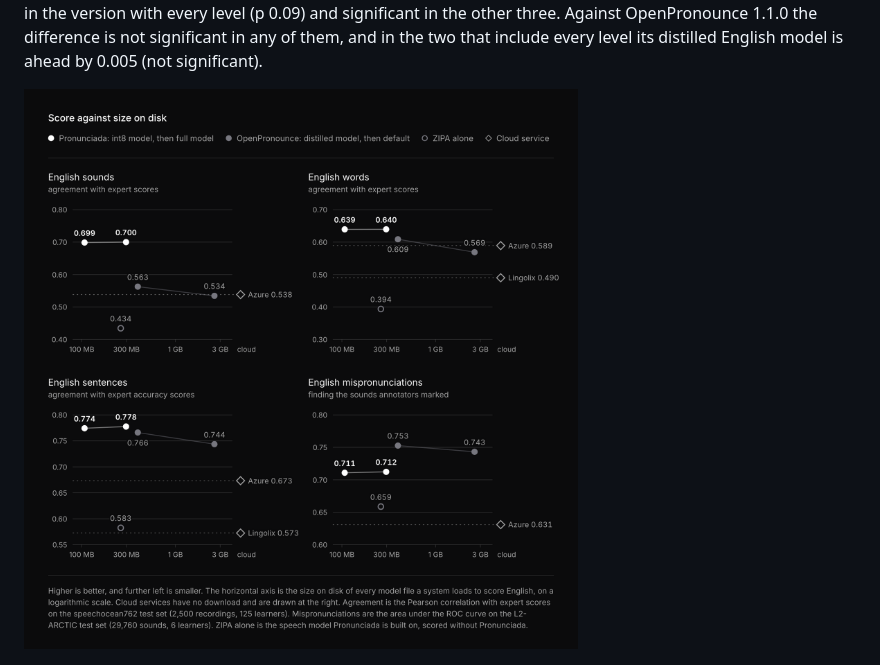
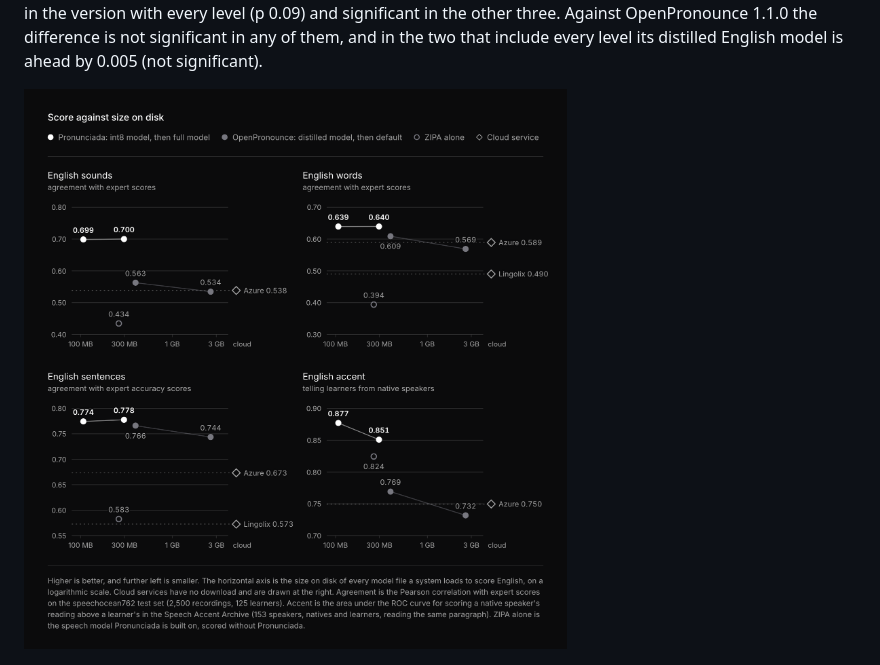
Before and after one commit to moglearn/Pronunciada, a Markdown page: results/learner_benchmark.md, the part around the change. GitHub-like rendering; pictures changed too: docs/assets/benchmark-accuracy-size.png (added), docs/assets/benchmark-size.png (deleted).

Commit message:
Accuracy and size chart: Speech Accent Archive panel in place of L2-ARCTIC

```diff
--- a/results/learner_benchmark.md
+++ b/results/learner_benchmark.md
@@ -63,7 +63,7 @@ version with every level (p 0.09) and significant in the other three. Against Op
 significant in any of them, and in the two that include every level its distilled English model is ahead
 by 0.005 (not significant).
 
-![Score against size on disk for Pronunciada, OpenPronounce 1.1.0 (distilled and default) and ZIPA alone on four English tests, with Azure and Lingolix as cloud services.](../docs/assets/benchmark-size.png)
+![Score against size on disk for Pronunciada, OpenPronounce 1.1.0 (distilled and default) and ZIPA alone on four English tests, with Azure and Lingolix as cloud services.](../docs/assets/benchmark-accuracy-size.png)
 
 ![Model files on disk, peak memory and time per recording for Pronunciada int8, Pronunciada, OpenPronounce distilled and OpenPronounce default.](../docs/assets/benchmark-cost.png)
 
```
Also changed, not shown: 2 other files.
